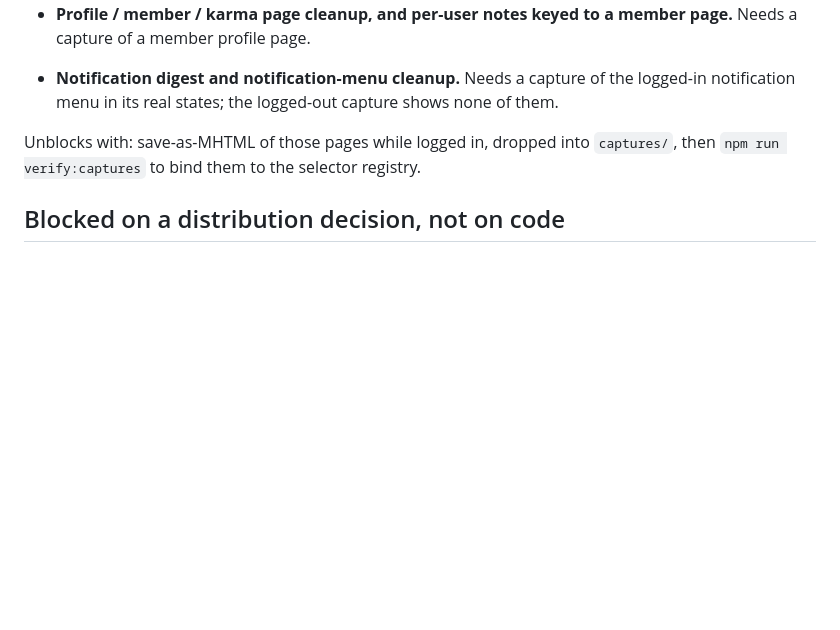
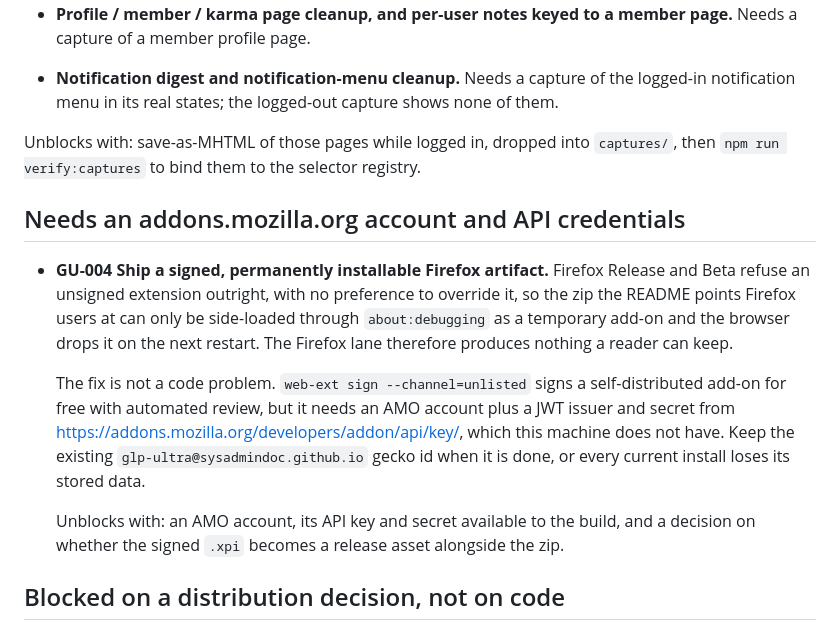
Before and after one commit to SysAdminDoc/GLP-Ultra, a Markdown page: Roadmap_Blocked.md, the part around the change. Rendered like a GitHub page; blank space fills up the shorter version.

Commit message:
docs: move the signed Firefox artifact to blocked, it needs AMO credentials

```diff
--- a/Roadmap_Blocked.md
+++ b/Roadmap_Blocked.md
@@ -27,6 +27,23 @@ registry has nothing to validate them with.
 Unblocks with: save-as-MHTML of those pages while logged in, dropped into `captures/`, then
 `npm run verify:captures` to bind them to the selector registry.
 
+## Needs an addons.mozilla.org account and API credentials
+
+- **GU-004 Ship a signed, permanently installable Firefox artifact.** Firefox Release and Beta
+  refuse an unsigned extension outright, with no preference to override it, so the zip the README
+  points Firefox users at can only be side-loaded through `about:debugging` as a temporary add-on
+  and the browser drops it on the next restart. The Firefox lane therefore produces nothing a
+  reader can keep.
+
+  The fix is not a code problem. `web-ext sign --channel=unlisted` signs a self-distributed add-on
+  for free with automated review, but it needs an AMO account plus a JWT issuer and secret from
+  https://addons.mozilla.org/developers/addon/api/key/, which this machine does not have. Keep the
+  existing `glp-ultra@sysadmindoc.github.io` gecko id when it is done, or every current install
+  loses its stored data.
+
+  Unblocks with: an AMO account, its API key and secret available to the build, and a decision on
+  whether the signed `.xpi` becomes a release asset alongside the zip.
+
 ## Blocked on a distribution decision, not on code
 
 - **Store listing prep (Chrome Web Store / AMO).** The project deliberately ships unsigned
```
Also changed, not shown: ROADMAP.md (+0 -7 lines).
